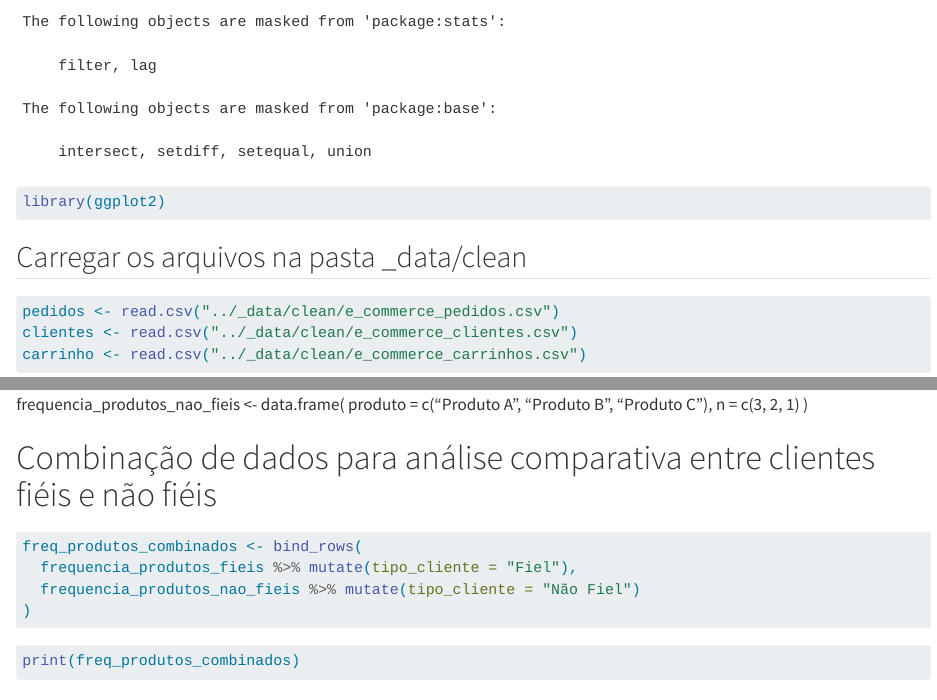
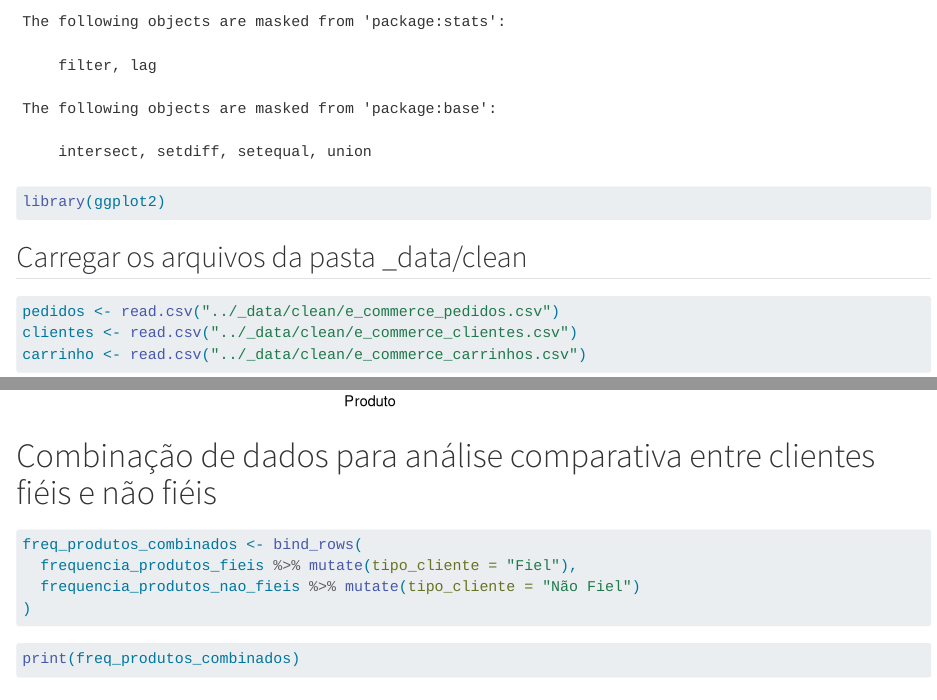
Before and after one commit to wrprates/ecommerce-joias, a Quarto document (h9_cliente_fiel/h9_cliente_fiel.qmd): the page in a window 1100 px wide, from 350 px down, and a second part further down, joined at a grey line. Rendered offline with R 4.5, knitr and Pandoc in place of Quarto, with nearby package versions; long lines of code are wrapped.

Commit message:
ajustes_antes_reuniao

````diff
--- a/h9_cliente_fiel/h9_cliente_fiel.qmd
+++ b/h9_cliente_fiel/h9_cliente_fiel.qmd
@@ -15,7 +15,7 @@ library(dplyr)
 library(ggplot2)
 ```
 
-## Carregar os arquivos na pasta \_data/clean
+## Carregar os arquivos da pasta \_data/clean
 
 ```{r}
 pedidos <- read.csv("../_data/clean/e_commerce_pedidos.csv")
@@ -231,8 +231,6 @@ ggplot(top_3_produtos_nao_fieis, aes(x = reorder(produto, n), y = n)) +
   theme(axis.text.x = element_text(angle = 45, hjust = 1))
 ```
 
-frequencia_produtos_nao_fieis \<- data.frame( produto = c("Produto A", "Produto B", "Produto C"), n = c(3, 2, 1) )
-
 # Combinação de dados para análise comparativa entre clientes fiéis e não fiéis
 
 ```{r}
````
Also changed, not shown: h9_cliente_fiel/h9_cliente_fiel.html, h9_cliente_fiel/h9_cliente_fiel.qmd (8 more changed lines).
